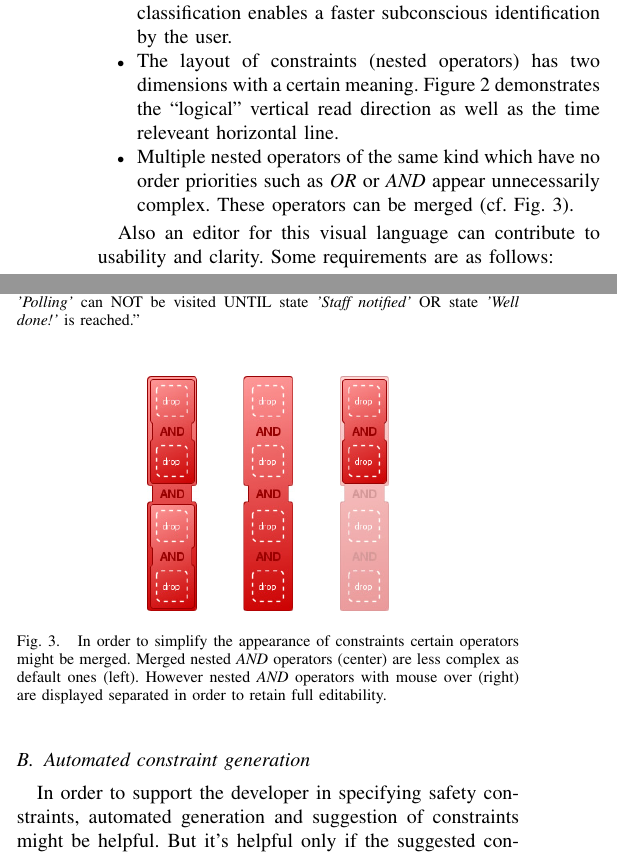
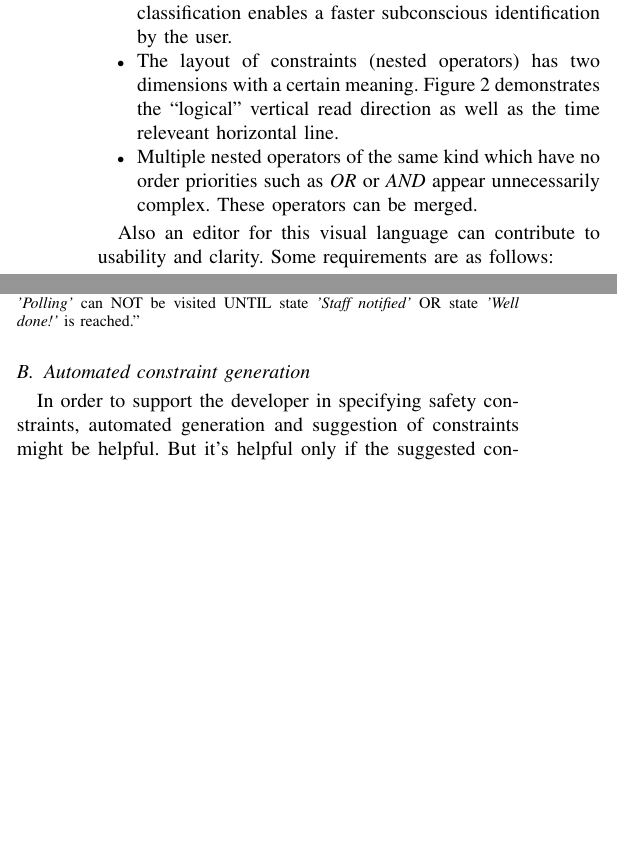
Before and after one commit to lnaegele/LTLCreator, a LaTeX paper (paper/Paper.tex): two parts of the columns of page 3 of 7 before the commit and two parts of the columns of page 3 of 6 after it, joined at a grey line, cut so that both start at the same text, the shorter picture padded with empty space. Compiled offline with pdfLaTeX.

Commit message:
Threw out Fig. 3

```diff
--- a/paper/Paper.tex
+++ b/paper/Paper.tex
@@ -622,7 +622,7 @@ To meet the requirements the visual language should be very easy to use, especia
 \begin{itemize}
 	\item Each operator has a different significant visual appearance; in this case we have used color. This kind of classification enables a faster subconscious identification by the user.
 	\item The layout of constraints (nested operators) has two dimensions with a certain meaning. Figure~\ref{fig:directions} demonstrates the ``logical'' vertical read direction as well as the time releveant horizontal line.
-	\item Multiple nested operators of the same kind which have no order priorities such as \emph{OR} or \emph{AND} appear unnecessarily complex. These operators can be merged (cf.~Fig.~\ref{fig:nested_and}).
+	\item Multiple nested operators of the same kind which have no order priorities such as \emph{OR} or \emph{AND} appear unnecessarily complex. These operators can be merged.
 \end{itemize}
 
 Also an editor for this visual language can contribute to usability and clarity. Some requirements are as follows:
@@ -642,12 +642,12 @@ Also an editor for this visual language can contribute to usability and clarity.
   \label{fig:directions}
 \end{figure}
 
-\begin{figure}[htbp]
-  \centering
-  \includegraphics[scale=0.4]{and_simplify} %width=0.7\linewidth
-  \caption{In order to simplify the appearance of constraints certain operators might be merged. Merged nested \emph{AND} operators (center) are less complex as default ones (left). However nested \emph{AND} operators with mouse over (right) are displayed separated in order to retain full editability.}
-  \label{fig:nested_and}
-\end{figure}
+%\begin{figure}[htbp]
+  %\centering
+  %\includegraphics[scale=0.4]{and_simplify} %width=0.7\linewidth
+  %\caption{In order to simplify the appearance of constraints certain operators might be merged. Merged nested \emph{AND} operators (center) are less complex as default ones (left). However nested \emph{AND} operators with mouse over (right) are displayed separated in order to retain full editability.}
+  %\label{fig:nested_and}
+%\end{figure}
 
 
 
```
Also changed, not shown: paper/Paper.tex (2 more changed lines).
